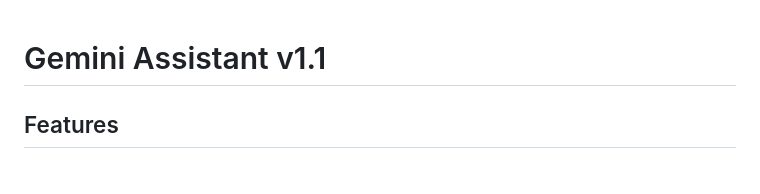
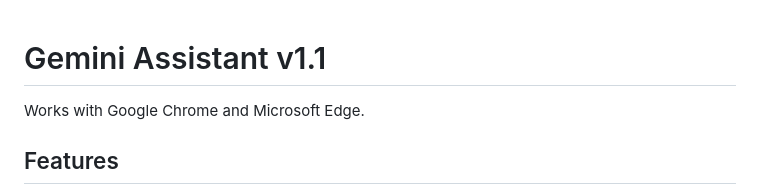
Before and after one commit to CCwithAi/Gemini_Chrome_extension_Educator_pro, a Markdown page: README.md, the part around the change. GitHub-like rendering.

Commit message:
Update README.md
Works with Google Chrome and Microsoft Edge.

```diff
--- a/README.md
+++ b/README.md
@@ -1,4 +1,6 @@
 # Gemini Assistant v1.1
+
+Works with Google Chrome and Microsoft Edge.
 
 ## Features
 - Chat with Gemini about webpage content
```
